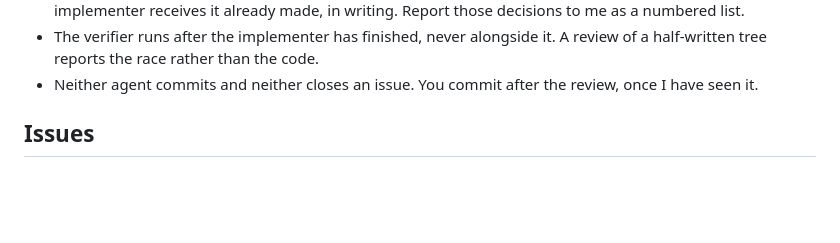
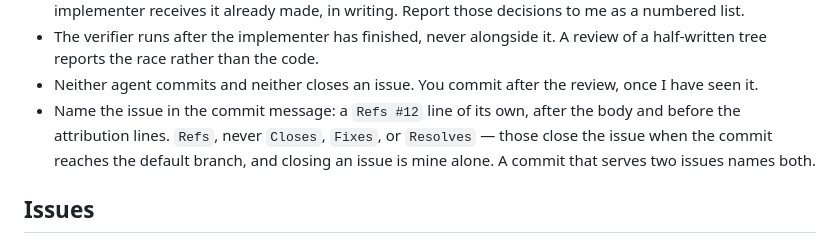
Before and after one commit to janowoc/northplan, a Markdown page: CLAUDE.md, the part around the change. Drawn GitHub-style; blank space fills up the shorter version.

Commit message:
docs(claude): require the issue number in a commit from issue work
Codifies what 9a99f2d and ca58937 already did and d37d4df forgot: issue work
names its issue in the commit message.

Pins the trailer to `Refs #N` rather than leaving the form open. `Closes`,
`Fixes`, and `Resolves` close the issue the moment the commit reaches the
default branch, so an agent following "reference the issue" with the more
natural-sounding verb would silently break the rule two sections down that only
the human closes an issue.

Co-Authored-By: Claude Opus 5 <noreply@anthropic.com>
Claude-Session: https://claude.ai/code/session_01T4VoELJxK4HvxbKEECMbps

```diff
--- a/CLAUDE.md
+++ b/CLAUDE.md
@@ -86,6 +86,11 @@
   review of a half-written tree reports the race rather than the code.
 - Neither agent commits and neither closes an issue. You commit after the
   review, once I have seen it.
+- Name the issue in the commit message: a `Refs #12` line of its own, after
+  the body and before the attribution lines. `Refs`, never `Closes`, `Fixes`,
+  or `Resolves` — those close the issue when the commit reaches the default
+  branch, and closing an issue is mine alone. A commit that serves two issues
+  names both.
 
 ## Issues
 - You may read and comment on GitHub issues via `gh`.
```
